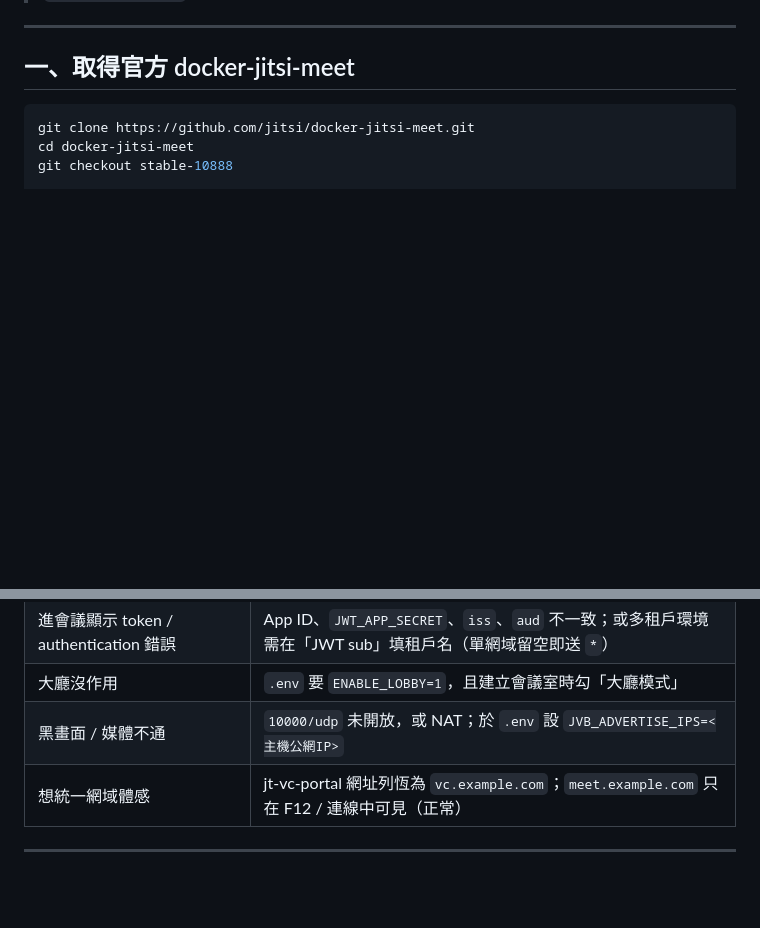
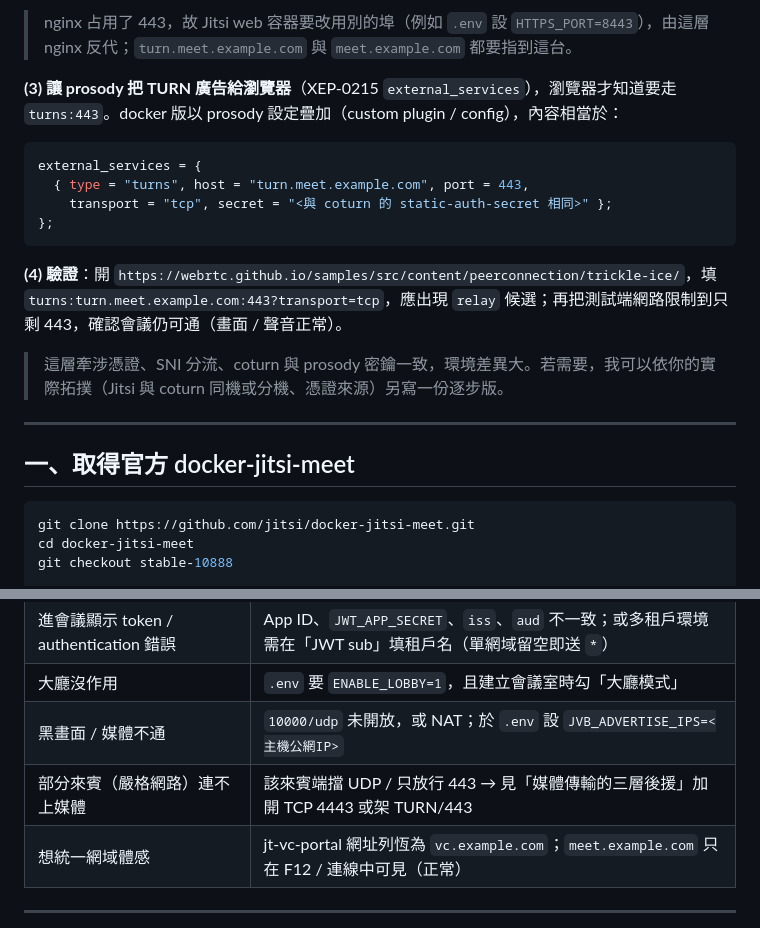
Before and after one commit to jasoncheng7115/jt-vc-portal, a Markdown page: JITSI-MEET-SETUP.md, 2 parts joined by grey strips. Drawn GitHub-style; blank space fills up the shorter version.

````diff
--- a/JITSI-MEET-SETUP.md
+++ b/JITSI-MEET-SETUP.md
@@ -69,3 +132,17 @@ JVB_ADVERTISE_IPS=<公網IP>,<主機私有IP>
+> nginx 占用了 443，故 Jitsi web 容器要改用別的埠（例如 `.env` 設 `HTTPS_PORT=8443`），由這層 nginx 反代；`turn.meet.example.com` 與 `meet.example.com` 都要指到這台。
+
+**(3) 讓 prosody 把 TURN 廣告給瀏覽器**（XEP-0215 `external_services`），瀏覽器才知道要走 `turns:443`。docker 版以 prosody 設定疊加（custom plugin / config），內容相當於：
+
+```lua
+external_services = {
+  { type = "turns", host = "turn.meet.example.com", port = 443,
+    transport = "tcp", secret = "<與 coturn 的 static-auth-secret 相同>" };
+};
+```
+
+**(4) 驗證**：開 `https://webrtc.github.io/samples/src/content/peerconnection/trickle-ice/`，填 `turns:turn.meet.example.com:443?transport=tcp`，應出現 `relay` 候選；再把測試端網路限制到只剩 443，確認會議仍可通（畫面 / 聲音正常）。
+
+> 這層牽涉憑證、SNI 分流、coturn 與 prosody 密鑰一致，環境差異大。若需要，我可以依你的實際拓撲（Jitsi 與 coturn 同機或分機、憑證來源）另寫一份逐步版。
 
 ---
 
@@ -215,6 +292,7 @@ docker compose ps
 | 進會議顯示 token / authentication 錯誤 | App ID、`JWT_APP_SECRET`、`iss`、`aud` 不一致；或多租戶環境需在「JWT sub」填租戶名（單網域留空即送 `*`） |
 | 大廳沒作用 | `.env` 要 `ENABLE_LOBBY=1`，且建立會議室時勾「大廳模式」 |
 | 黑畫面 / 媒體不通 | `10000/udp` 未開放，或 NAT；於 `.env` 設 `JVB_ADVERTISE_IPS=<主機公網IP>` |
+| 部分來賓（嚴格網路）連不上媒體 | 該來賓端擋 UDP / 只放行 443 → 見「媒體傳輸的三層後援」加開 TCP 4443 或架 TURN/443 |
 | 想統一網域體感 | jt-vc-portal 網址列恆為 `vc.example.com`；`meet.example.com` 只在 F12 / 連線中可見（正常） |
 
 ---
````
Also changed, not shown: other parts of JITSI-MEET-SETUP.md (+63 -0 lines).
